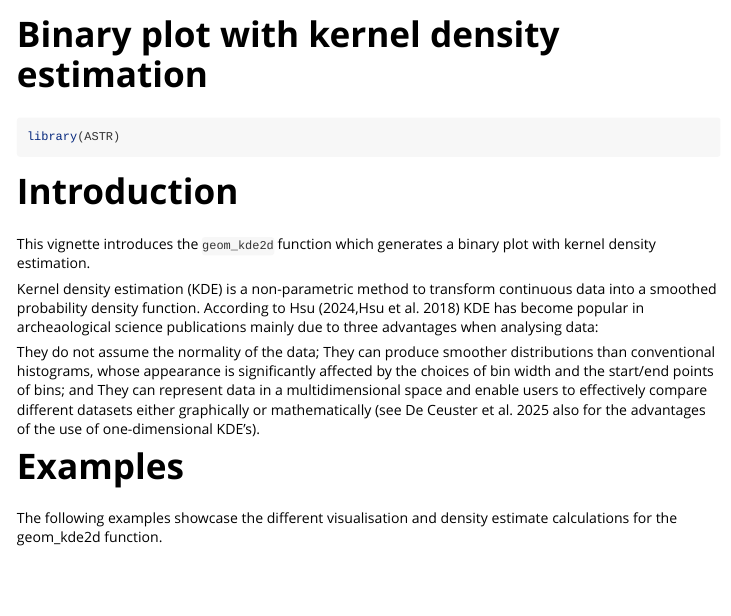
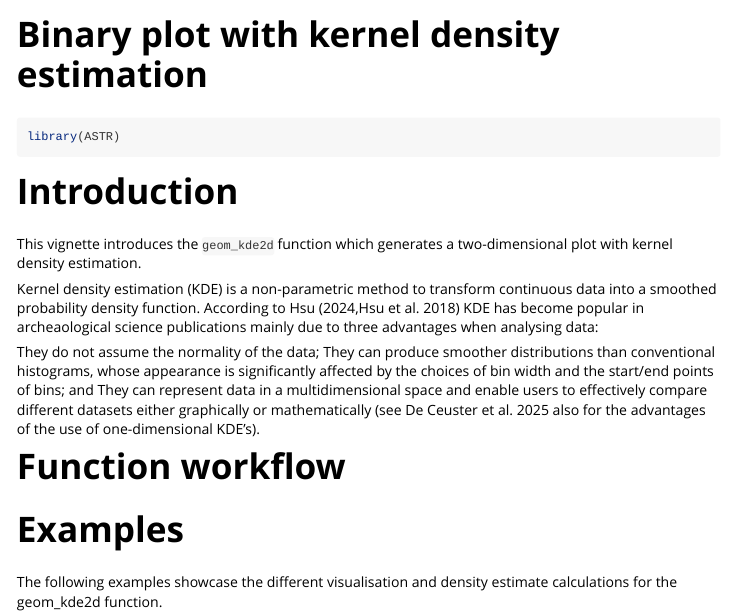
Before and after one commit to archaeothommy/ASTR, an R Markdown document (vignettes/KDE2_vignette.Rmd): the page in a window 1100 px wide, from its top. Rendered offline with R 4.5, knitr and Pandoc, with nearby package versions; some code elsewhere in the file could not run offline; common packages that the code uses without loading them are loaded.

Commit message:
minor text edit

```diff
--- a/vignettes/KDE2_vignette.Rmd
+++ b/vignettes/KDE2_vignette.Rmd
@@ -20,13 +20,16 @@ library(ASTR)
 
 # Introduction
 
-This vignette introduces the `geom_kde2d` function which generates a binary plot with kernel density estimation.
+This vignette introduces the `geom_kde2d` function which generates a two-dimensional plot with kernel density estimation.
 
 Kernel density estimation (KDE) is a non-parametric method to transform continuous data into a smoothed probability density function. According to Hsu (2024,Hsu et al. 2018) KDE has become popular in archeaological science publications mainly due to three advantages when analysing data:
 
 They do not assume the normality of the data;
 They can produce smoother distributions than conventional histograms, whose appearance is significantly affected by the choices of bin width and the start/end points of bins; and
 They can represent data in a multidimensional space and enable users to effectively compare different datasets either graphically or mathematically (see De Ceuster et al. 2025 also for the advantages of the use of one-dimensional KDE’s).
+
+
+# Function workflow
 
 # Examples
 The following examples showcase the different visualisation and density estimate calculations for the geom_kde2d function.
```
